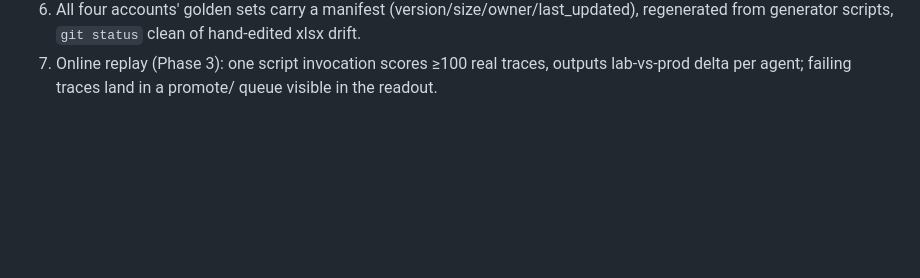
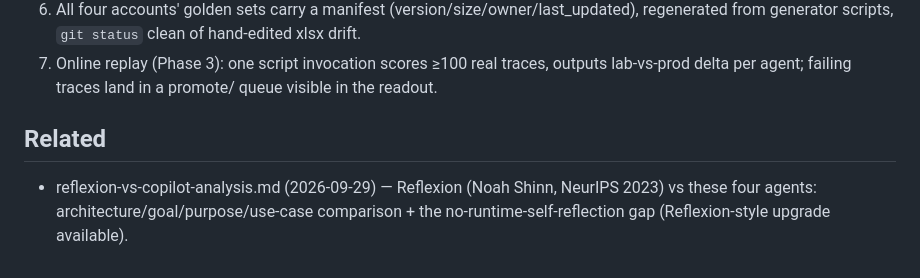
Before and after one commit to navneetlearns/langsmith-tool-evaluator, a Markdown page: agent-eval-strategy.md, the part around the change. Drawn GitHub-style; blank space fills up the shorter version.

Commit message:
docs: Reflexion-vs-copilot analysis note + strategy pointer (2026-09-29)

```diff
--- a/agent-eval-strategy.md
+++ b/agent-eval-strategy.md
@@ -175,3 +175,8 @@ O2D query-gen and churn-metric build.
 7. Online replay (Phase 3): one script invocation scores ≥100 real traces, outputs
    lab-vs-prod delta per agent; failing traces land in a promote/ queue visible in the
    readout.
+
+## Related
+- reflexion-vs-copilot-analysis.md (2026-09-29) — Reflexion (Noah Shinn, NeurIPS 2023) vs
+  these four agents: architecture/goal/purpose/use-case comparison + the
+  no-runtime-self-reflection gap (Reflexion-style upgrade available).
```
Also changed, not shown: reflexion-vs-copilot-analysis.md (added, +78 -0 lines).
